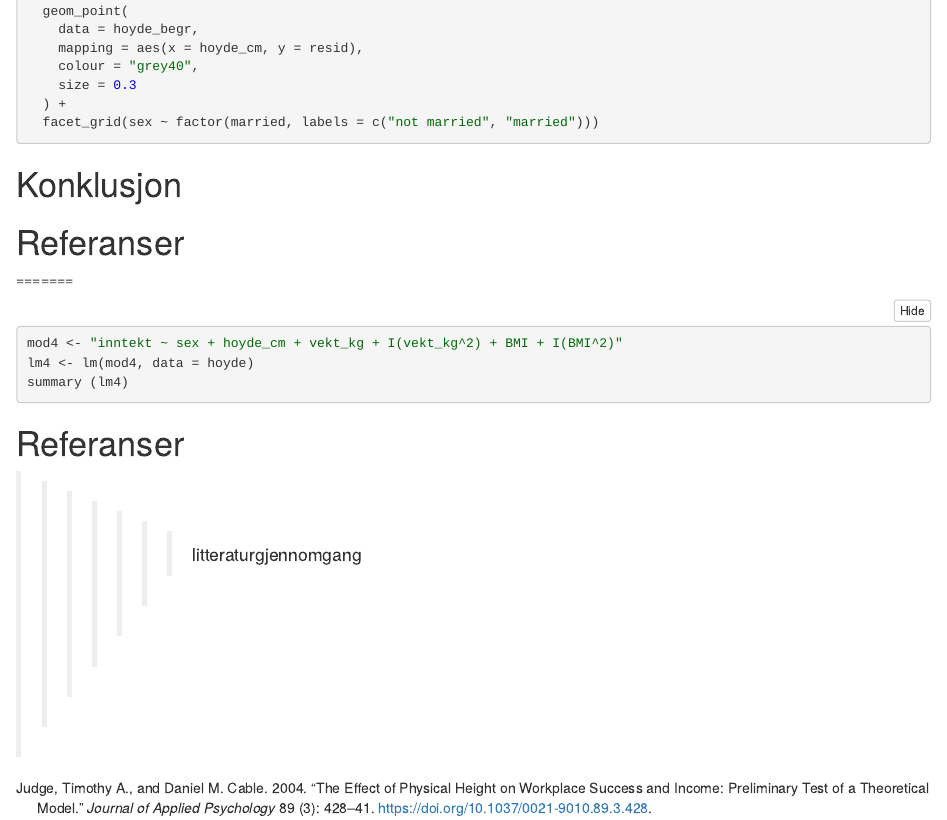
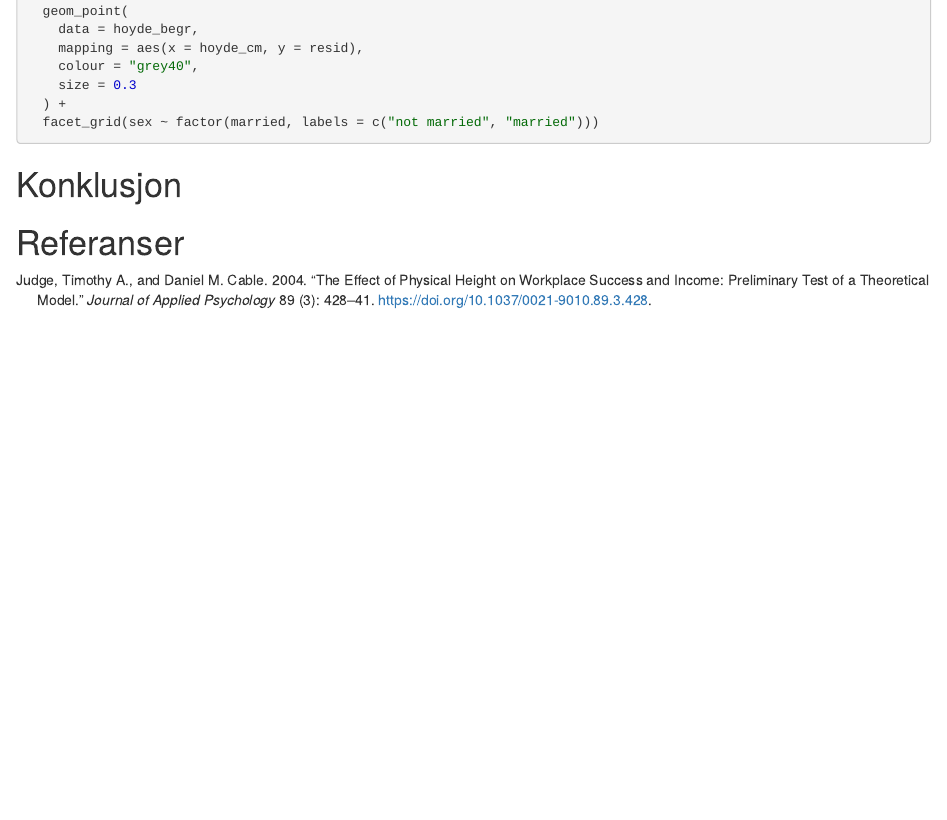
Before and after one commit to kmaake/Assignment2, an R Markdown document (Assignment2-KineandSusann.Rmd): the page in a window 1100 px wide, from 3640 px down. The pictures show the output file Assignment2-KineandSusann.nb.html that the author committed with the source, opened offline.

Commit message:
small changes

````diff
--- a/Assignment2-KineandSusann.Rmd
+++ b/Assignment2-KineandSusann.Rmd
@@ -212,16 +213,3 @@ ggplot(data = hoyde_begr, mapping = aes(x = hoyde_cm, y = inntekt)) +
 # Konklusjon
 
 # Referanser
-
-
-
-
-=======
-```{r}
-mod4 <- "inntekt ~ sex + hoyde_cm + vekt_kg + I(vekt_kg^2) + BMI + I(BMI^2)"
-lm4 <- lm(mod4, data = hoyde)
-summary (lm4)
-```
-
-# Referanser
->>>>>>> litteraturgjennomgang
````
Also changed, not shown: Assignment2-KineandSusann.nb.html, Assignment2-KineandSusann.Rmd (1 more changed lines).
